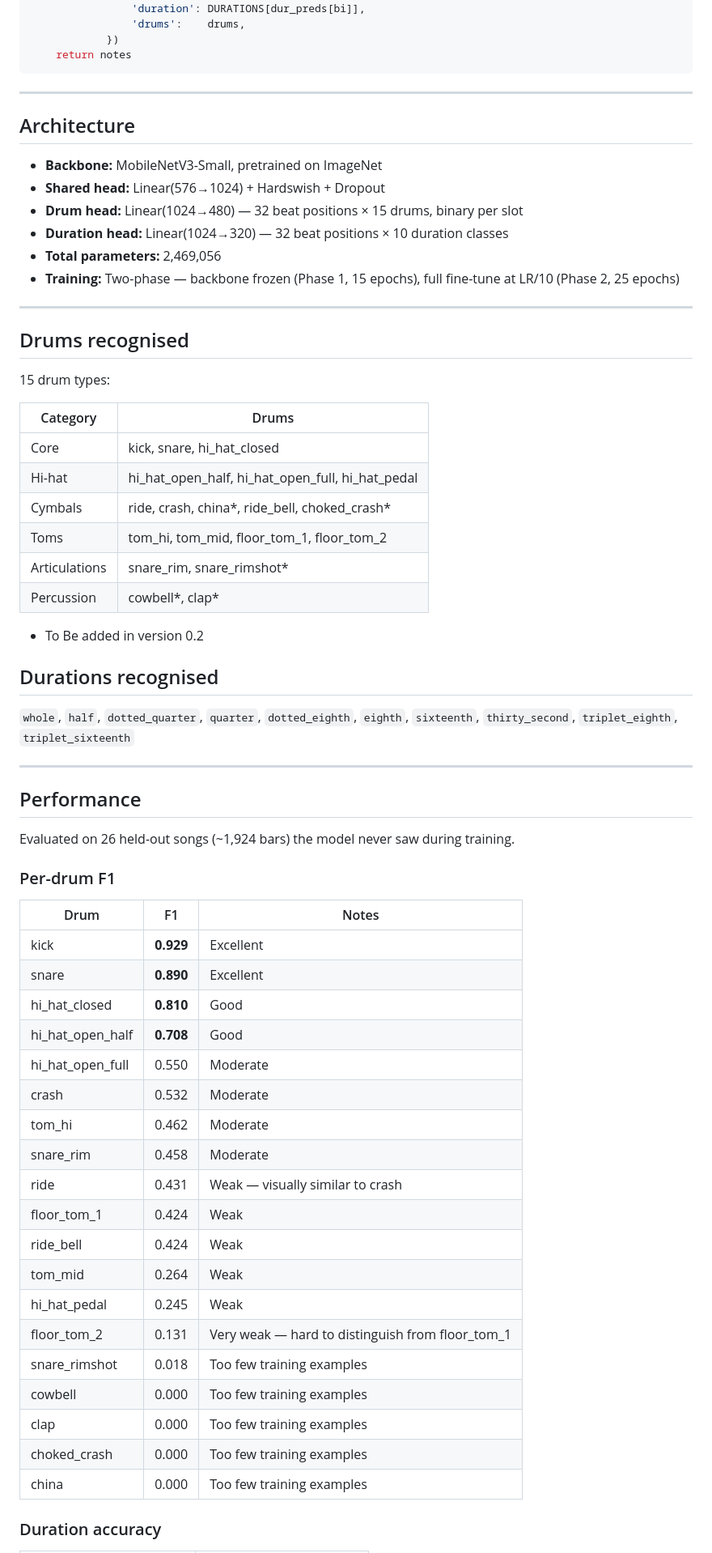
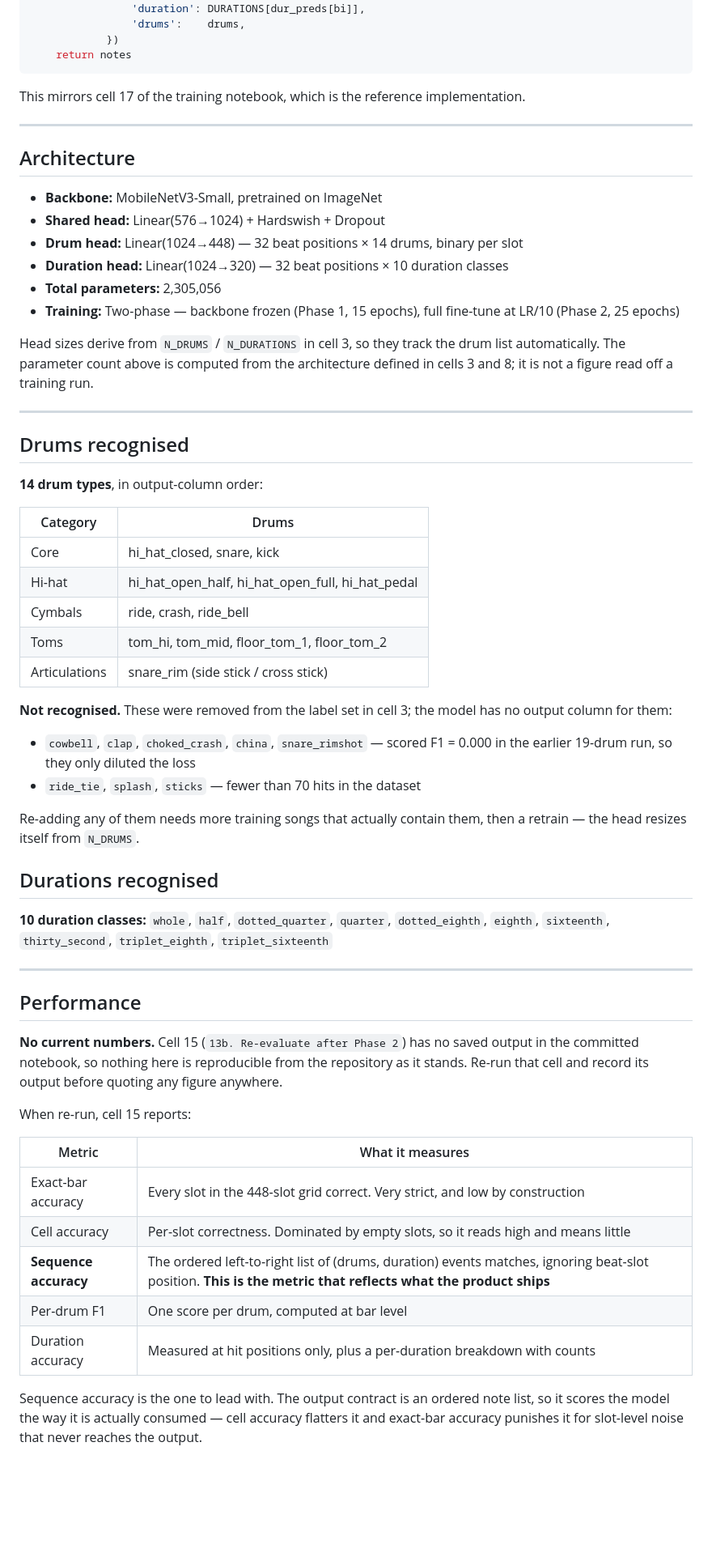
Before and after one commit to ZeppyClown/drum-score-reader, a Markdown page: ml/README.md, the part around one of its changes. Shown at 81% size. Drawn GitHub-style; blank space fills up the shorter version.

````diff
--- a/ml/README.md
+++ b/ml/README.md
@@ -109,67 +141,70 @@ def predict_bar(image_path: str) -> list:
     return notes
 ```
 
+This mirrors cell 17 of the training notebook, which is the reference implementation.
+
 ---
 
 ## Architecture
 
 - **Backbone:** MobileNetV3-Small, pretrained on ImageNet
 - **Shared head:** Linear(576→1024) + Hardswish + Dropout
-- **Drum head:** Linear(1024→480) — 32 beat positions × 15 drums, binary per slot
+- **Drum head:** Linear(1024→448) — 32 beat positions × 14 drums, binary per slot
 - **Duration head:** Linear(1024→320) — 32 beat positions × 10 duration classes
-- **Total parameters:** 2,469,056
+- **Total parameters:** 2,305,056
 - **Training:** Two-phase — backbone frozen (Phase 1, 15 epochs), full fine-tune at LR/10 (Phase 2, 25 epochs)
+
+Head sizes derive from `N_DRUMS` / `N_DURATIONS` in cell 3, so they track the drum list
+automatically. The parameter count above is computed from the architecture defined in
+cells 3 and 8; it is not a figure read off a training run.
 
 ---
 
 ## Drums recognised
 
-15 drum types:
+**14 drum types**, in output-column order:
 
 | Category      | Drums                                            |
 | ------------- | ------------------------------------------------ |
-| Core          | kick, snare, hi_hat_closed                       |
+| Core          | hi_hat_closed, snare, kick                       |
 | Hi-hat        | hi_hat_open_half, hi_hat_open_full, hi_hat_pedal |
-| Cymbals       | ride, crash, china*, ride_bell, choked_crash*    |
+| Cymbals       | ride, crash, ride_bell                           |
 | Toms          | tom_hi, tom_mid, floor_tom_1, floor_tom_2        |
-| Articulations | snare_rim, snare_rimshot\*                       |
-| Percussion    | cowbell*, clap*                                  |
+| Articulations | snare_rim (side stick / cross stick)             |
 
-- To Be added in version 0.2
+**Not recognised.** These were removed from the label set in cell 3; the model has no
+output column for them:
+
+- `cowbell`, `clap`, `choked_crash`, `china`, `snare_rimshot` — scored F1 = 0.000 in the
+  earlier 19-drum run, so they only diluted the loss
+- `ride_tie`, `splash`, `sticks` — fewer than 70 hits in the dataset
+
+Re-adding any of them needs more training songs that actually contain them, then a
+retrain — the head resizes itself from `N_DRUMS`.
 
 ## Durations recognised
 
-`whole`, `half`, `dotted_quarter`, `quarter`, `dotted_eighth`, `eighth`, `sixteenth`, `thirty_second`, `triplet_eighth`, `triplet_sixteenth`
+**10 duration classes:** `whole`, `half`, `dotted_quarter`, `quarter`, `dotted_eighth`, `eighth`, `sixteenth`, `thirty_second`, `triplet_eighth`, `triplet_sixteenth`
 
 ---
 
 ## Performance
 
-Evaluated on 26 held-out songs (~1,924 bars) the model never saw during training.
+**No current numbers.** Cell 15 (`13b. Re-evaluate after Phase 2`) has no saved output in
+the committed notebook, so nothing here is reproducible from the repository as it stands.
+Re-run that cell and record its output before quoting any figure anywhere.
 
-### Per-drum F1
+When re-run, cell 15 reports:
 
-| Drum             | F1        | Notes                                            |
-| ---------------- | --------- | ------------------------------------------------ |
-| kick             | **0.929** | Excellent                                        |
-| snare            | **0.890** | Excellent                                        |
-| hi_hat_closed    | **0.810** | Good                                             |
-| hi_hat_open_half | **0.708** | Good                                             |
-| hi_hat_open_full | 0.550     | Moderate                                         |
-| crash            | 0.532     | Moderate                                         |
-| tom_hi           | 0.462     | Moderate                                         |
-| snare_rim        | 0.458     | Moderate                                         |
-| ride             | 0.431     | Weak — visually similar to crash                 |
-| floor_tom_1      | 0.424     | Weak                                             |
-| ride_bell        | 0.424     | Weak                                             |
-| tom_mid          | 0.264     | Weak                                             |
-| hi_hat_pedal     | 0.245     | Weak                                             |
-| floor_tom_2      | 0.131     | Very weak — hard to distinguish from floor_tom_1 |
-| snare_rimshot    | 0.018     | Too few training examples                        |
-| cowbell          | 0.000     | Too few training examples                        |
-| clap             | 0.000     | Too few training examples                        |
-| choked_crash     | 0.000     | Too few training examples                        |
-| china            | 0.000     | Too few training examples                        |
+| Metric | What it measures |
+| --- | --- |
+| Exact-bar accuracy | Every slot in the 448-slot grid correct. Very strict, and low by construction |
+| Cell accuracy | Per-slot correctness. Dominated by empty slots, so it reads high and means little |
+| **Sequence accuracy** | The ordered left-to-right list of (drums, duration) events matches, ignoring beat-slot position. **This is the metric that reflects what the product ships** |
+| Per-drum F1 | One score per drum, computed at bar level |
+| Duration accuracy | Measured at hit positions only, plus a per-duration breakdown with counts |
 
-### Duration accuracy
+Sequence accuracy is the one to lead with. The output contract is an ordered note list, so
+it scores the model the way it is actually consumed — cell accuracy flatters it and
+exact-bar accuracy punishes it for slot-level noise that never reaches the output.
 
````
Also changed, not shown: other parts of ml/README.md (+94 -51 lines).
